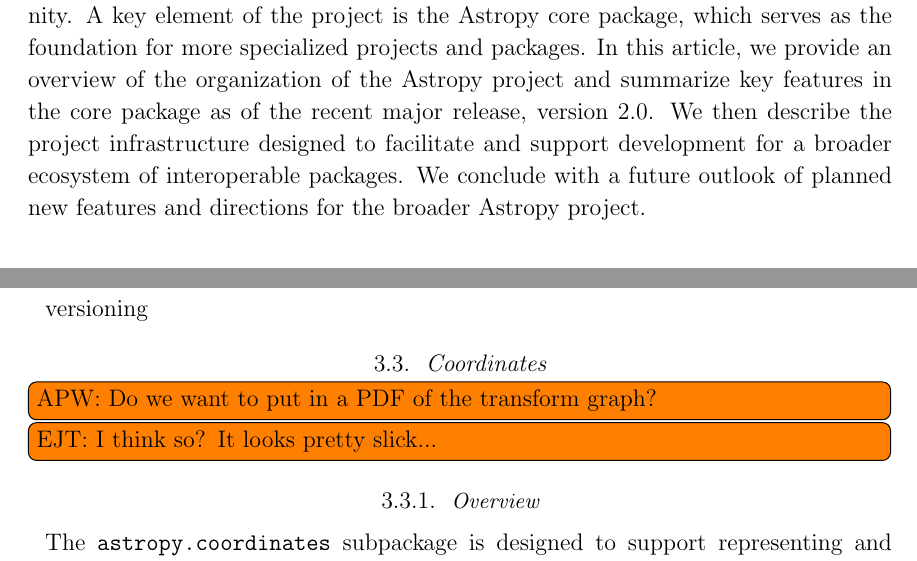
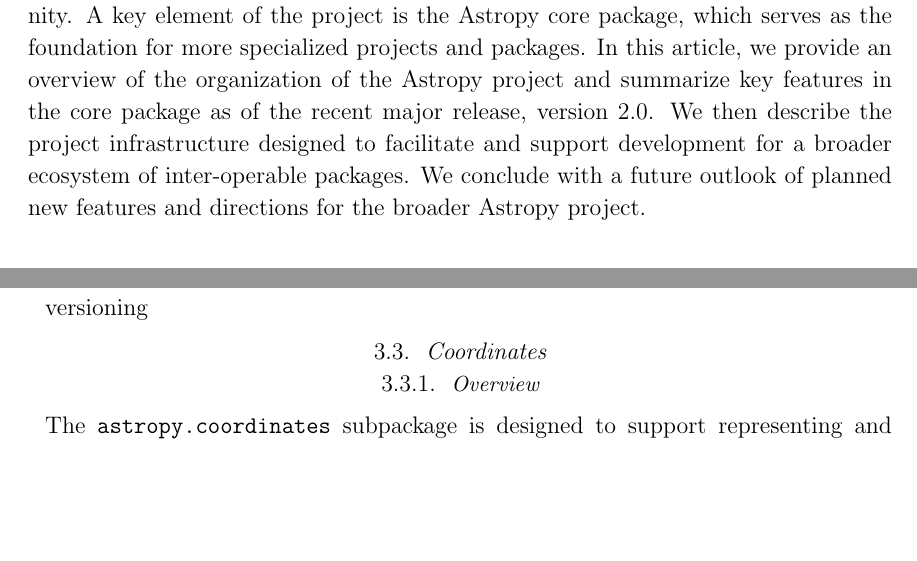
Before and after one commit to astropy/astropy-v2.0-paper, a LaTeX paper (main.tex): two parts of pages 1 and 6 of 15, joined at a grey line, cut so that both start at the same text, the shorter picture padded with empty space. Compiled offline with pdfLaTeX.

Commit message:
Update on Overleaf.

```diff
--- a/main.tex
+++ b/main.tex
@@ -48,7 +48,7 @@ In this article, we provide an overview of the organization of the \astropy
 project and summarize key features in the core package as of the recent major
 release, version 2.0.
 We then describe the project infrastructure designed to facilitate and support
-development for a broader ecosystem of interoperable packages.
+development for a broader ecosystem of inter-operable packages.
 We conclude with a future outlook of planned new features and directions for the
 broader \astropy project.
 \end{abstract}
@@ -312,8 +312,6 @@ versioning
 \subsection{Coordinates}
 \label{sec:coordinates}
 % Adrian, Erik
-\inlinecomment{APW}{Do we want to put in a PDF of the transform graph?}
-\inlinecomment{EJT}{I think so?  It looks pretty slick...}
 
 \subsubsection{Overview}
 The \package{astropy.coordinates} subpackage is designed to support representing
```
